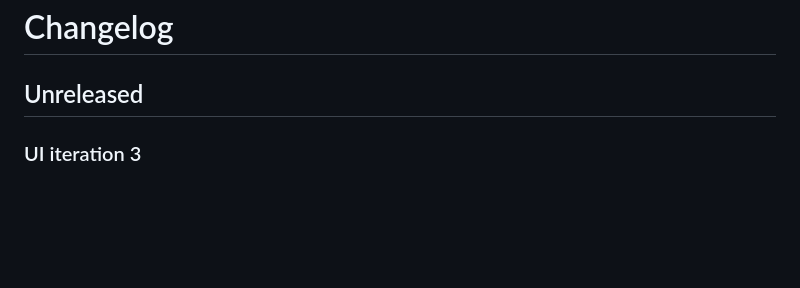
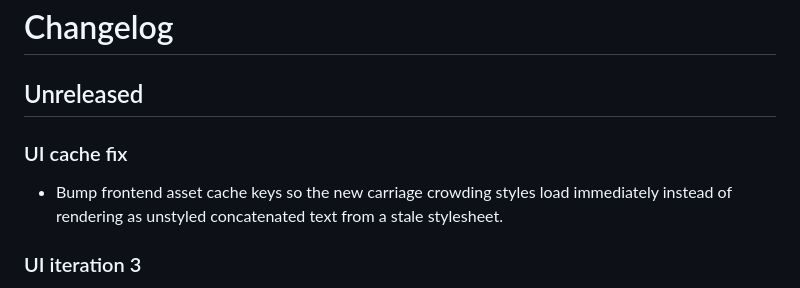
Before and after one commit to LioncityDownUnder/SydneyStationAlert, a Markdown page: CHANGELOG.md, the part around the change. Rendered like a GitHub page; blank space fills up the shorter version.

Commit message:
Document carriage crowding cache fix

```diff
--- a/CHANGELOG.md
+++ b/CHANGELOG.md
@@ -1,6 +1,9 @@
 # Changelog
 
 ## Unreleased
+
+### UI cache fix
+- Bump frontend asset cache keys so the new carriage crowding styles load immediately instead of rendering as unstyled concatenated text from a stale stylesheet.
 
 ### UI iteration 3
 - Show a compact carriage-by-carriage crowding row when TfNSW provides usable carriage occupancy. Unknown carriage occupancy stays hidden; no new card or navigation is introduced.
```
